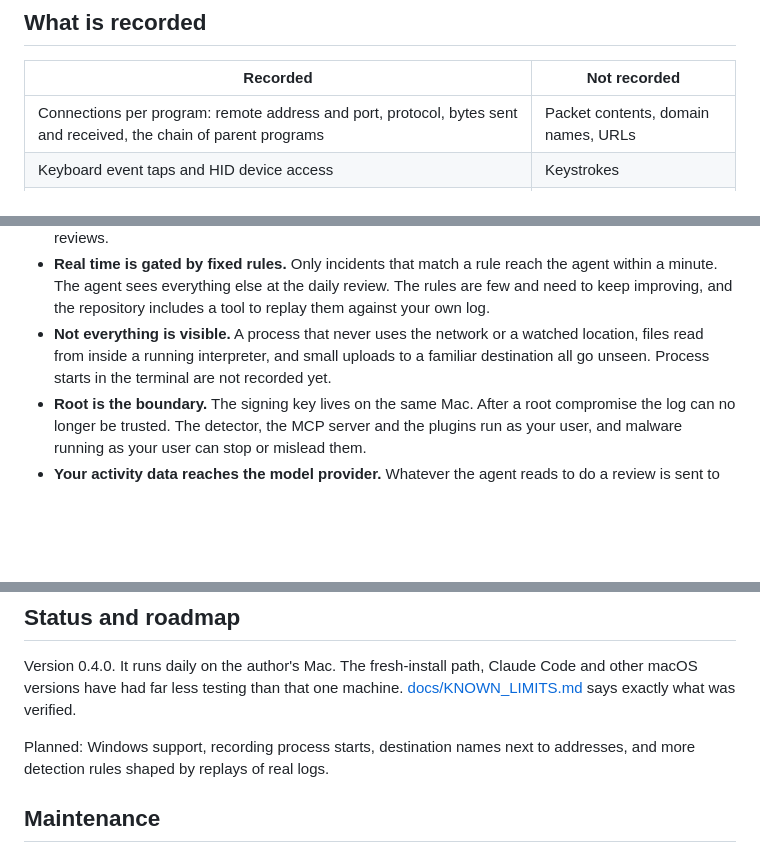
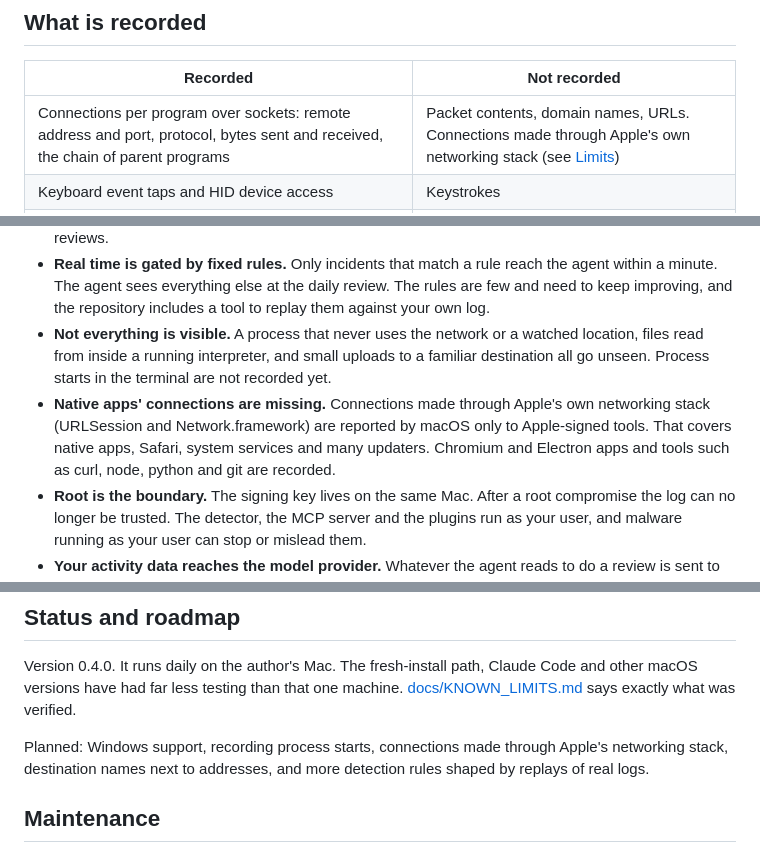
Before and after one commit to jin-su-choi/activity-observer, a Markdown page: README.md, 3 parts joined by grey strips. GitHub-like rendering; blank space fills up the shorter version.

```diff
--- a/README.md
+++ b/README.md
@@ -180,7 +183,7 @@ To remove it: `./uninstall.sh` keeps the log and its key, `./uninstall.sh --purg
 
 | Recorded | Not recorded |
 | --- | --- |
-| Connections per program: remote address and port, protocol, bytes sent and received, the chain of parent programs | Packet contents, domain names, URLs |
+| Connections per program over sockets: remote address and port, protocol, bytes sent and received, the chain of parent programs | Packet contents, domain names, URLs. Connections made through Apple's own networking stack (see [Limits](#limits)) |
 | Keyboard event taps and HID device access | Keystrokes |
 | Screen capture, camera and microphone use | Screen images, audio, video |
 | Privacy permission decisions (which program, which permission, allowed or denied) | |
@@ -199,6 +202,7 @@ Read these before you treat a quiet day as a safe day. The complete list is in [
 - **A verdict is a judgment.** The agent can be wrong in both directions. "No threat found" covers what was recorded and what the agent checked. The analyst skills are new and have been through few real reviews.
 - **Real time is gated by fixed rules.** Only incidents that match a rule reach the agent within a minute. The agent sees everything else at the daily review. The rules are few and need to keep improving, and the repository includes a tool to replay them against your own log.
 - **Not everything is visible.** A process that never uses the network or a watched location, files read from inside a running interpreter, and small uploads to a familiar destination all go unseen. Process starts in the terminal are not recorded yet.
+- **Native apps' connections are missing.** Connections made through Apple's own networking stack (URLSession and Network.framework) are reported by macOS only to Apple-signed tools. That covers native apps, Safari, system services and many updaters. Chromium and Electron apps and tools such as curl, node, python and git are recorded.
 - **Root is the boundary.** The signing key lives on the same Mac. After a root compromise the log can no longer be trusted. The detector, the MCP server and the plugins run as your user, and malware running as your user can stop or mislead them.
 - **Your activity data reaches the model provider.** Whatever the agent reads to do a review is sent to OpenAI or Anthropic like the rest of the chat. The agent itself is a program that updates automatically.
 - **macOS only today.** Windows support is planned. The side-panel dashboard needs Codex. Claude Code gets the skills, the tools and the inline widgets.
@@ -215,7 +219,7 @@ Activity Observer differs in two ways. The whole loop, daily review, alert, dash
 
 Version 0.4.0. It runs daily on the author's Mac. The fresh-install path, Claude Code and other macOS versions have had far less testing than that one machine. [docs/KNOWN_LIMITS.md](docs/KNOWN_LIMITS.md) says exactly what was verified.
 
-Planned: Windows support, recording process starts, destination names next to addresses, and more detection rules shaped by replays of real logs.
+Planned: Windows support, recording process starts, connections made through Apple's networking stack, destination names next to addresses, and more detection rules shaped by replays of real logs.
 
 ## Maintenance
 
```
Also changed, not shown: other parts of README.md (+14 -11 lines), docs/KNOWN_LIMITS.md (+2 -0 lines), docs/PRIVACY.md (+1 -1 lines), docs/images/demo-alert.png, docs/images/demo-daily-review.png, 12 other files.
